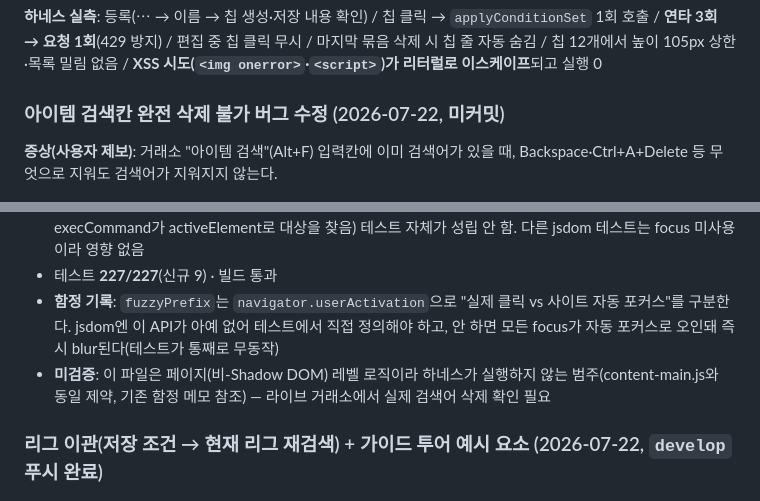
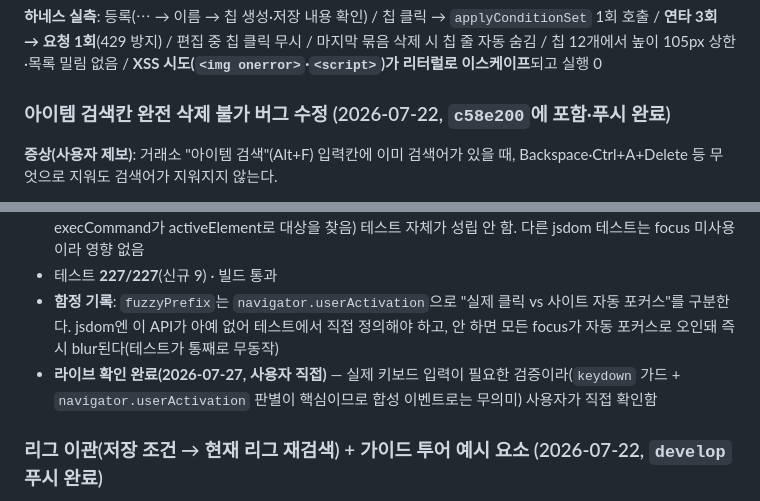
Before and after one commit to seominugi/poe-bookmark-atlas, a Markdown page: docs/handoff.md, 2 parts joined by grey strips. GitHub-like rendering.

```diff
--- a/docs/handoff.md
+++ b/docs/handoff.md
@@ -61,7 +61,7 @@ POE2 거래소(poe.kakaogames.com) 북마크·히스토리 관리 Chrome MV3 확
 
 **하네스 실측**: 등록(⋯ → 이름 → 칩 생성·저장 내용 확인) / 칩 클릭 → `applyConditionSet` 1회 호출 / **연타 3회 → 요청 1회**(429 방지) / 편집 중 칩 클릭 무시 / 마지막 묶음 삭제 시 칩 줄 자동 숨김 / 칩 12개에서 높이 105px 상한·목록 밀림 없음 / **XSS 시도(`<img onerror>`·`<script>`)가 리터럴로 이스케이프**되고 실행 0
 
-### 아이템 검색칸 완전 삭제 불가 버그 수정 (2026-07-22, 미커밋)
+### 아이템 검색칸 완전 삭제 불가 버그 수정 (2026-07-22, `c58e200`에 포함·푸시 완료)
 
 **증상(사용자 제보)**: 거래소 "아이템 검색"(Alt+F) 입력칸에 이미 검색어가 있을 때, Backspace·Ctrl+A+Delete 등 무엇으로 지워도 검색어가 지워지지 않는다.
 
@@ -72,7 +72,7 @@ POE2 거래소(poe.kakaogames.com) 북마크·히스토리 관리 Chrome MV3 확
 - `vitest.config.js`에 `environmentOptions.jsdom.pretendToBeVisual: true` 전역 추가 — 기본값 false면 jsdom의 `el.focus()`가 조용히 no-op해 `document.activeElement`가 갱신되지 않아(mock execCommand가 activeElement로 대상을 찾음) 테스트 자체가 성립 안 함. 다른 jsdom 테스트는 focus 미사용이라 영향 없음
 - 테스트 **227/227**(신규 9) · 빌드 통과
 - **함정 기록**: `fuzzyPrefix`는 `navigator.userActivation`으로 "실제 클릭 vs 사이트 자동 포커스"를 구분한다. jsdom엔 이 API가 아예 없어 테스트에서 직접 정의해야 하고, 안 하면 모든 focus가 자동 포커스로 오인돼 즉시 blur된다(테스트가 통째로 무동작)
-- **미검증**: 이 파일은 페이지(비-Shadow DOM) 레벨 로직이라 하네스가 실행하지 않는 범주(content-main.js와 동일 제약, 기존 함정 메모 참조) — 라이브 거래소에서 실제 검색어 삭제 확인 필요
+- **라이브 확인 완료(2026-07-27, 사용자 직접)** — 실제 키보드 입력이 필요한 검증이라(`keydown` 가드 + `navigator.userActivation` 판별이 핵심이므로 합성 이벤트로는 무의미) 사용자가 직접 확인함
 
 ### 리그 이관(저장 조건 → 현재 리그 재검색) + 가이드 투어 예시 요소 (2026-07-22, `develop` 푸시 완료)
 
```
Also changed, not shown: other parts of docs/handoff.md (+4 -5 lines).
